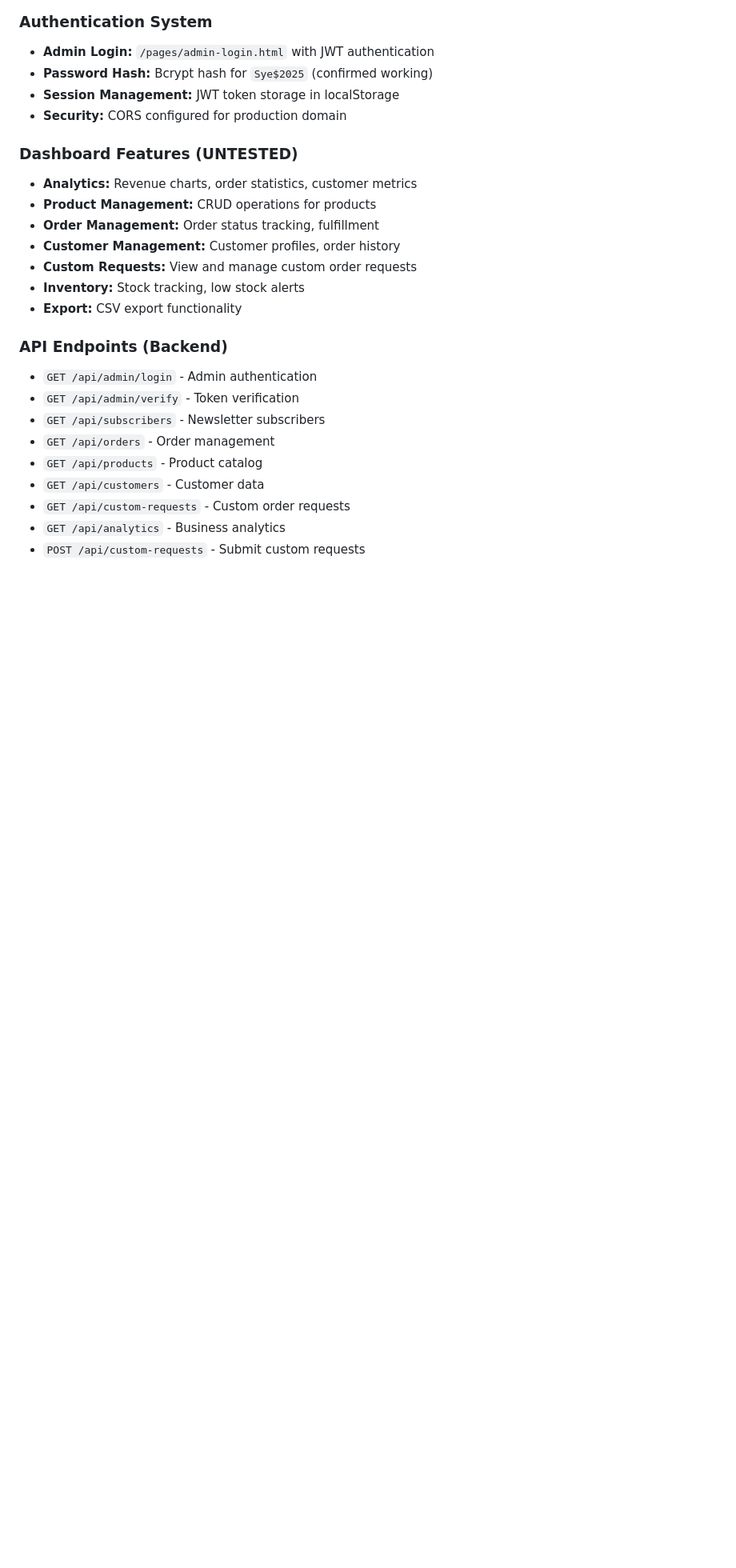
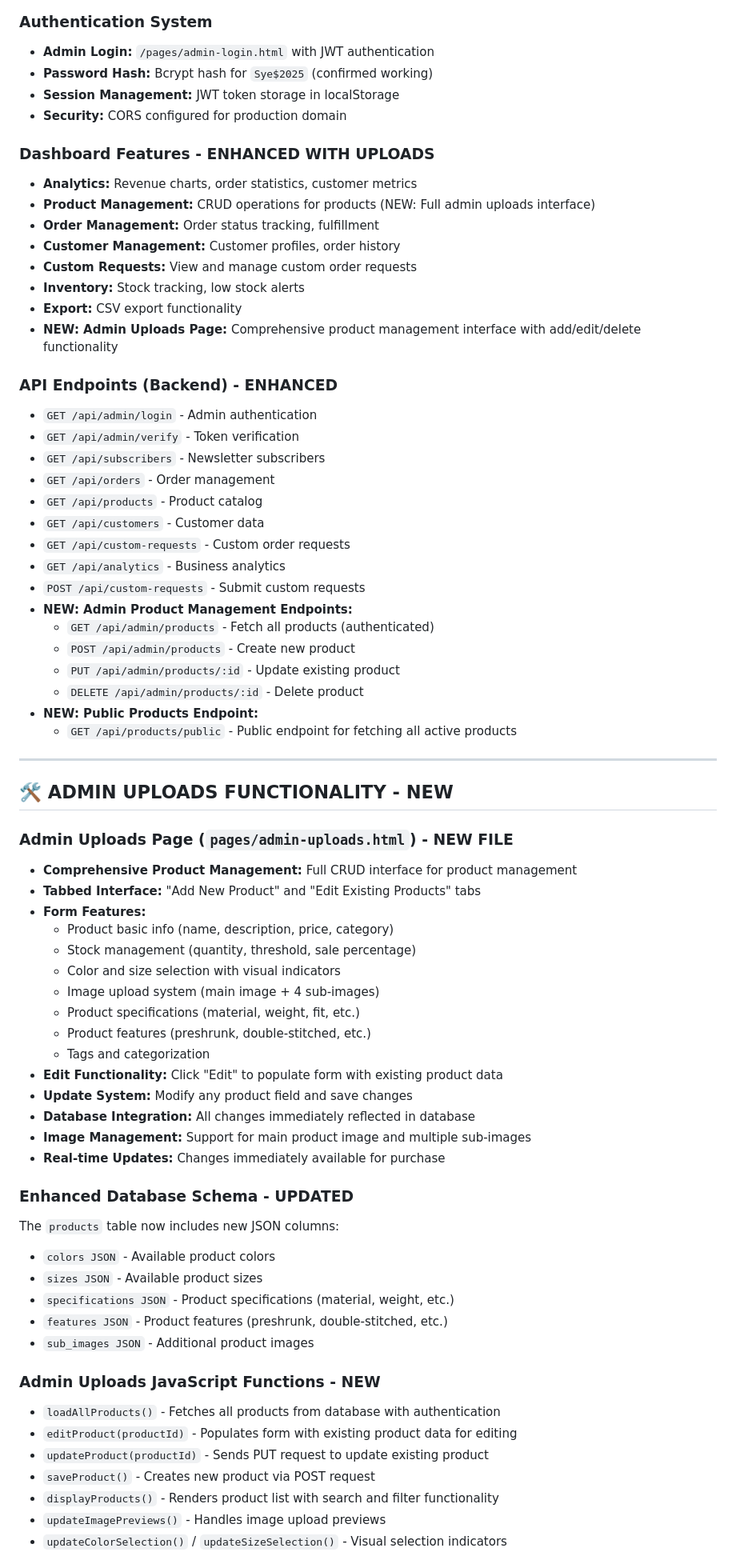
Before and after one commit to PLWGS/PLWGCREATIVEAPPAREL, a Markdown page: COMPREHENSIVE_PROJECT_REVIEW.md, the part around the change printed below. Shown: that part at 80% size. Drawn GitHub-style; blank space fills up the shorter version.

Commit message:
Update COMPREHENSIVE_PROJECT_REVIEW.md with admin uploads functionality implementation

```diff
--- a/COMPREHENSIVE_PROJECT_REVIEW.md
+++ b/COMPREHENSIVE_PROJECT_REVIEW.md
@@ -141,16 +141,17 @@ The `.env` file is now properly configured with:
 - **Session Management:** JWT token storage in localStorage
 - **Security:** CORS configured for production domain
 
-### Dashboard Features (UNTESTED)
+### Dashboard Features - ENHANCED WITH UPLOADS
 - **Analytics:** Revenue charts, order statistics, customer metrics
-- **Product Management:** CRUD operations for products
+- **Product Management:** CRUD operations for products (NEW: Full admin uploads interface)
 - **Order Management:** Order status tracking, fulfillment
 - **Customer Management:** Customer profiles, order history
 - **Custom Requests:** View and manage custom order requests
 - **Inventory:** Stock tracking, low stock alerts
 - **Export:** CSV export functionality
+- **NEW: Admin Uploads Page:** Comprehensive product management interface with add/edit/delete functionality
 
-### API Endpoints (Backend)
+### API Endpoints (Backend) - ENHANCED
 - `GET /api/admin/login` - Admin authentication
 - `GET /api/admin/verify` - Token verification
 - `GET /api/subscribers` - Newsletter subscribers
@@ -160,3 +161,49 @@ The `.env` file is now properly configured with:
 - `GET /api/custom-requests` - Custom order requests
 - `GET /api/analytics` - Business analytics
 - `POST /api/custom-requests` - Submit custom requests
+- **NEW: Admin Product Management Endpoints:**
+  - `GET /api/admin/products` - Fetch all products (authenticated)
+  - `POST /api/admin/products` - Create new product
+  - `PUT /api/admin/products/:id` - Update existing product
+  - `DELETE /api/admin/products/:id` - Delete product
+- **NEW: Public Products Endpoint:**
+  - `GET /api/products/public` - Public endpoint for fetching all active products
+
+---
+
+## 🛠️ ADMIN UPLOADS FUNCTIONALITY - NEW
+
+### Admin Uploads Page (`pages/admin-uploads.html`) - NEW FILE
+- **Comprehensive Product Management:** Full CRUD interface for product management
+- **Tabbed Interface:** "Add New Product" and "Edit Existing Products" tabs
+- **Form Features:**
+  - Product basic info (name, description, price, category)
+  - Stock management (quantity, threshold, sale percentage)
+  - Color and size selection with visual indicators
+  - Image upload system (main image + 4 sub-images)
+  - Product specifications (material, weight, fit, etc.)
+  - Product features (preshrunk, double-stitched, etc.)
+  - Tags and categorization
+- **Edit Functionality:** Click "Edit" to populate form with existing product data
+- **Update System:** Modify any product field and save changes
+- **Database Integration:** All changes immediately reflected in database
+- **Image Management:** Support for main product image and multiple sub-images
+- **Real-time Updates:** Changes immediately available for purchase
+
+### Enhanced Database Schema - UPDATED
+The `products` table now includes new JSON columns:
+- `colors JSON` - Available product colors
+- `sizes JSON` - Available product sizes
+- `specifications JSON` - Product specifications (material, weight, etc.)
+- `features JSON` - Product features (preshrunk, double-stitched, etc.)
+- `sub_images JSON` - Additional product images
+
+### Admin Uploads JavaScript Functions - NEW
+- `loadAllProducts()` - Fetches all products from database with authentication
+- `editProduct(productId)` - Populates form with existing product data for editing
+- `updateProduct(productId)` - Sends PUT request to update existing product
+- `saveProduct()` - Creates new product via POST request
+- `displayProducts()` - Renders product list with search and filter functionality
+- `updateImagePreviews()` - Handles image upload previews
+- `updateColorSelection()` / `updateSizeSelection()` - Visual selection indicators
+
```
Also changed, not shown: other parts of COMPREHENSIVE_PROJECT_REVIEW.md (+13 -6 lines).
